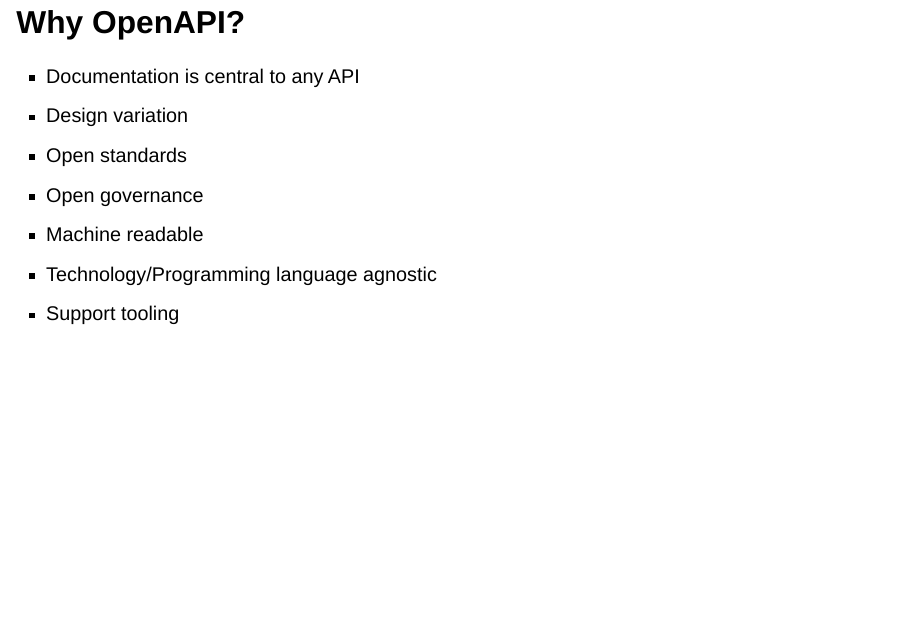
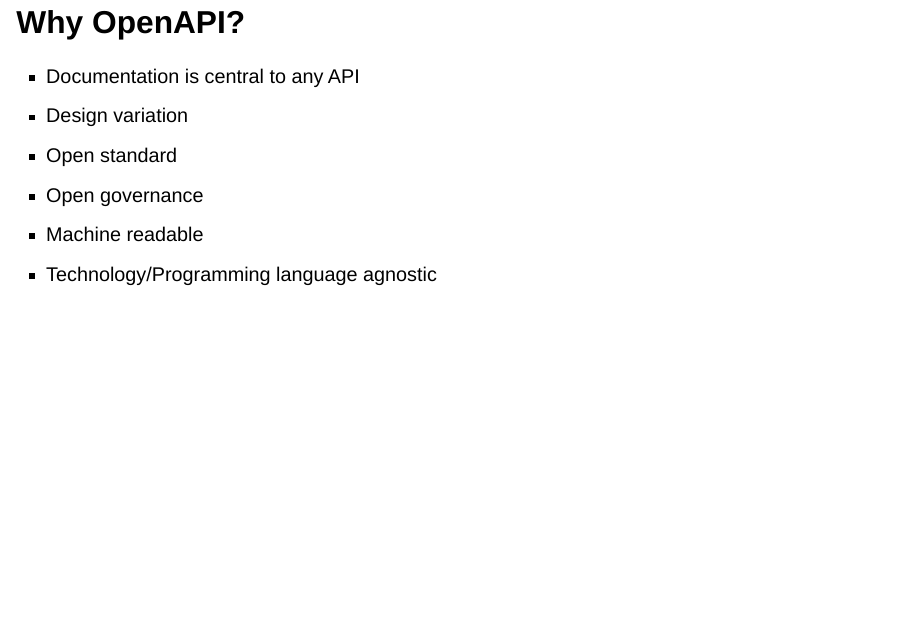
Before and after one commit to mmwinther/openapi-rosetta-stone, a Quarto document (openapi-rosetta-stone.qmd): page 2 of 9. Rendered offline with R 4.5, knitr and Pandoc in place of Quarto, with nearby package versions; drawn as Slidy slides in place of the format the file asks for.

Commit message:
Update openapi list

```diff
--- a/openapi-rosetta-stone.qmd
+++ b/openapi-rosetta-stone.qmd
@@ -19,11 +19,10 @@ title-slide-attributes:
 
 - Documentation is central to any API
 - Design variation
-- Open standards
+- Open standard
 - Open governance
 - Machine readable
 - Technology/Programming language agnostic
-- Support tooling
 
 ::: {.notes}
 Open governance structure under the Linux Foundation umbrella
```
